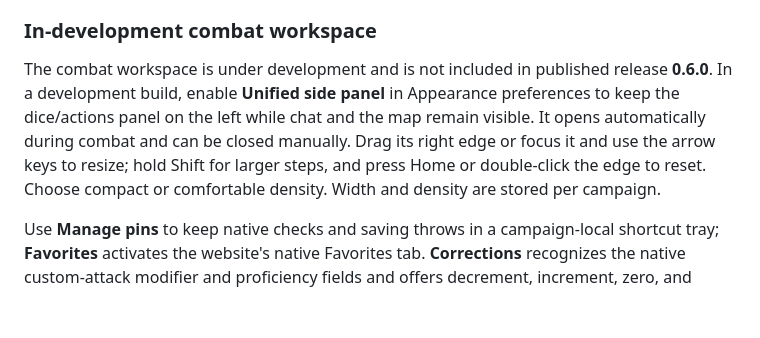
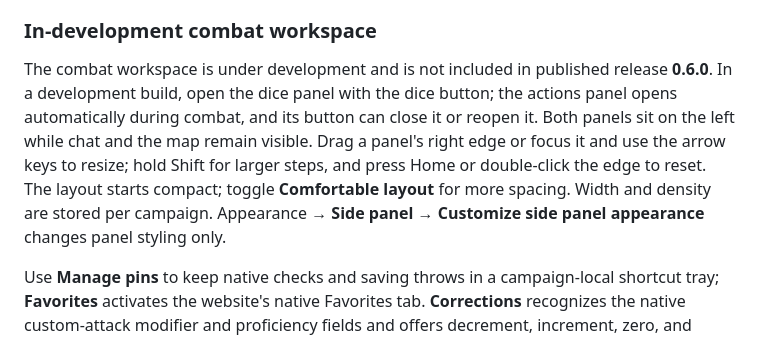
Before and after one commit to buifgin/friends-and-fables-desktop, a Markdown page: README.md, the part around the change. Rendered like a GitHub page; blank space fills up the shorter version.

Commit message:
Correct combat workspace README controls

```diff
--- a/README.md
+++ b/README.md
@@ -119,7 +119,7 @@ In source version 0.4.0, open **App**, enable **Resizable campaign map**, and ap
 
 ### In-development combat workspace
 
-The combat workspace is under development and is not included in published release **0.6.0**. In a development build, enable **Unified side panel** in Appearance preferences to keep the dice/actions panel on the left while chat and the map remain visible. It opens automatically during combat and can be closed manually. Drag its right edge or focus it and use the arrow keys to resize; hold Shift for larger steps, and press Home or double-click the edge to reset. Choose compact or comfortable density. Width and density are stored per campaign.
+The combat workspace is under development and is not included in published release **0.6.0**. In a development build, open the dice panel with the dice button; the actions panel opens automatically during combat, and its button can close it or reopen it. Both panels sit on the left while chat and the map remain visible. Drag a panel's right edge or focus it and use the arrow keys to resize; hold Shift for larger steps, and press Home or double-click the edge to reset. The layout starts compact; toggle **Comfortable layout** for more spacing. Width and density are stored per campaign. Appearance → **Side panel** → **Customize side panel appearance** changes panel styling only.
 
 Use **Manage pins** to keep native checks and saving throws in a campaign-local shortcut tray; **Favorites** activates the website's native Favorites tab. **Corrections** recognizes the native custom-attack modifier and proficiency fields and offers decrement, increment, zero, and apply controls. Named local presets can be saved, loaded, and deleted manually. Presets never apply automatically, and shortcuts do not roll or write to character sheets. Workspace preferences stay local and are excluded from shared themes.
 
```
